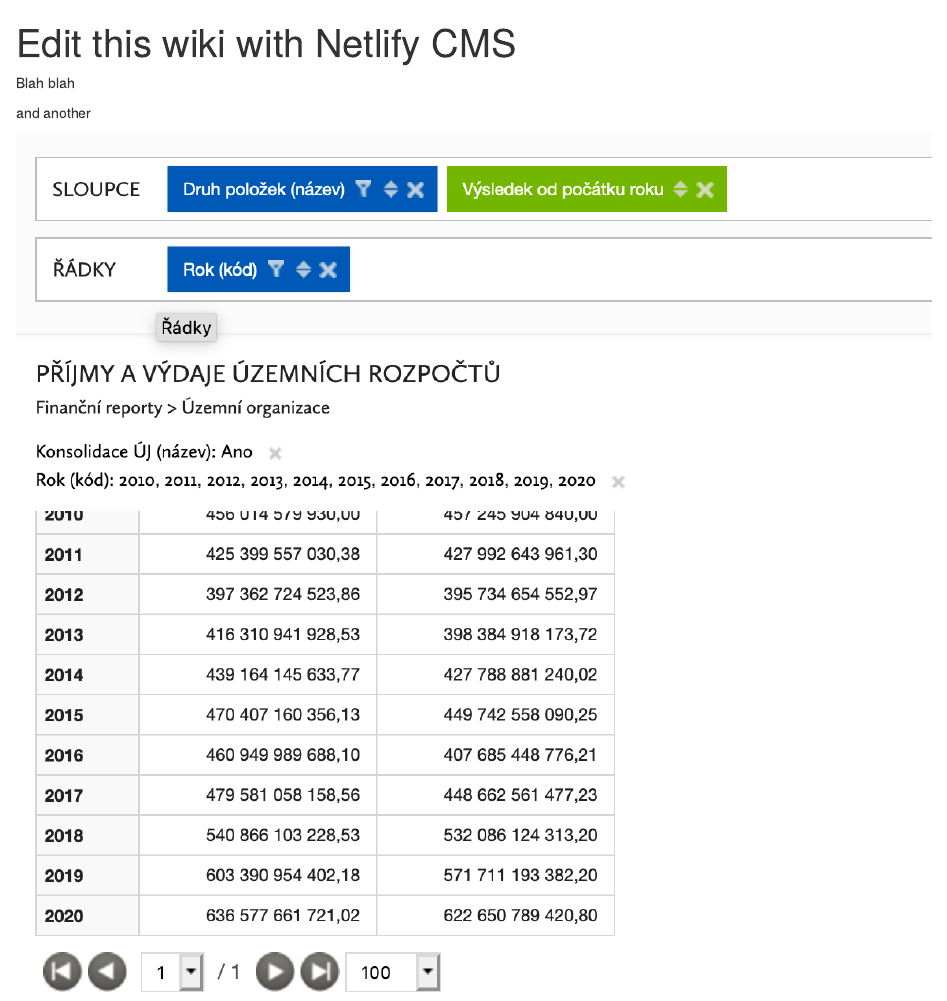
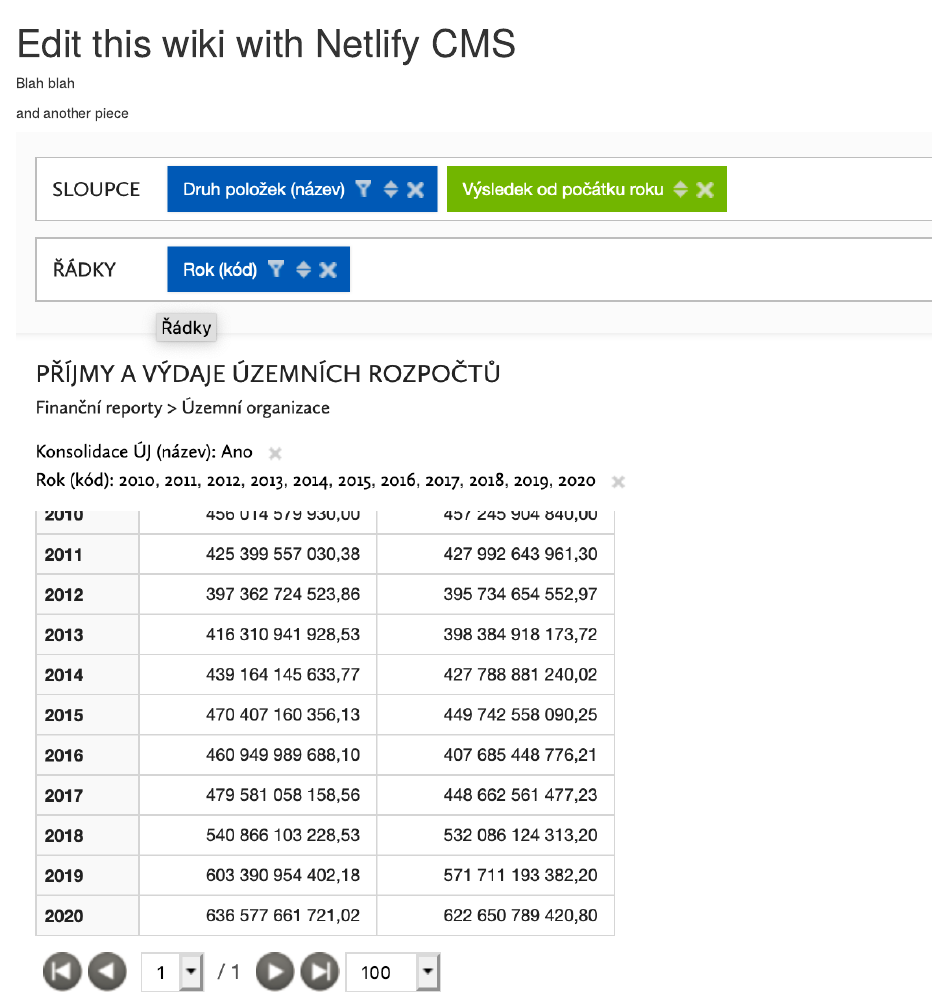
Before and after one commit to petrbouchal/papvs, an R Markdown document (index.Rmd): the page in a window 1100 px wide, from its top. Rendered offline with R 4.5, knitr and Pandoc, with nearby package versions.

Commit message:
Update Rmarkdown “index”

```diff
--- a/index.Rmd
+++ b/index.Rmd
@@ -3,6 +3,6 @@ title: Edit this wiki with Netlify CMS
 ---
 Blah blah
 
-and another
+and another piece
 
 ![](/images/uploads/untitled.png)
```
